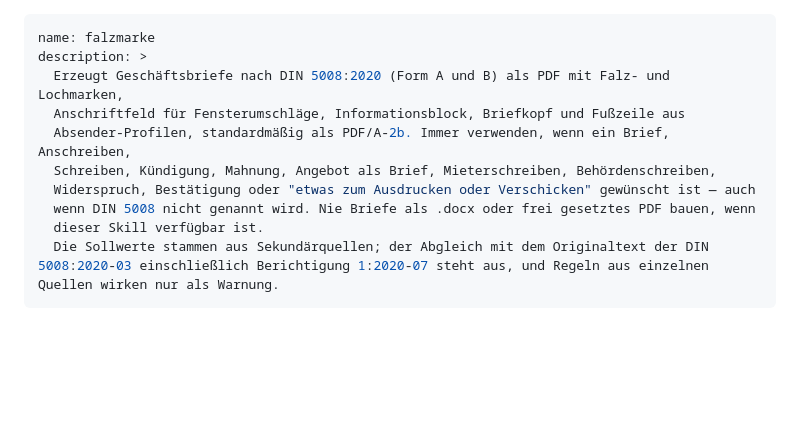
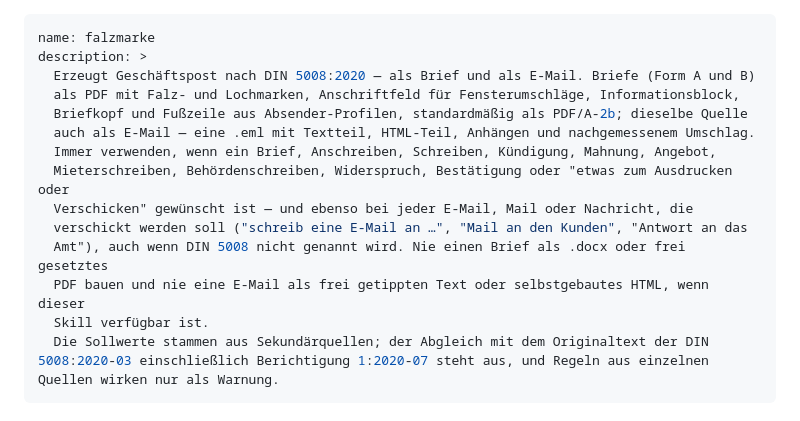
Before and after one commit to blitzsicht/falzmarke, a Markdown page: skill/SKILL.md, the part around the change. Rendered like a GitHub page; blank space fills up the shorter version.

Commit message:
Der Skill loest auch bei E-Mails aus (#238) (#240)
Die description nannte ausschliesslich Papier — Brief, Kuendigung, Mahnung,
"etwas zum Ausdrucken oder Verschicken" — und kein einziges E-Mail-Wort.
Gemessen: null Treffer fuer E-Mail, Mail, .eml oder Nachricht im gesamten
Frontmatter.

Da ein Assistent den Skill allein ueber Name und description vorauswaehlt und
den Koerper erst nach dem Laden liest, war die seit v0.8.0 fertige
E-Mail-Fassung im Auslesepfad unsichtbar. Wer "schreib eine E-Mail an ..."
sagte, traf kein Ausloesewort und bekam eine frei getippte Nachricht statt
einer geprueften .eml.

Die description nennt jetzt beide Ausgaben, fuehrt die Ausloeser fuer Mails
mit und verbietet die selbstgebaute Nachricht so ausdruecklich, wie sie den
frei gesetzten Brief schon verbot. 1121 Zeichen — die Auflistung kuerzt ab
1536.

Der Schlusssatz zur Quellenlage bleibt woertlich; tests/test_textkanon.py
bindet ihn an diese Datei, gegengeprueft mit Sabotage.

```diff
--- a/skill/SKILL.md
+++ b/skill/SKILL.md
@@ -1,13 +1,17 @@
 ---
 name: falzmarke
 description: >
-  Erzeugt Geschäftsbriefe nach DIN 5008:2020 (Form A und B) als PDF mit Falz- und Lochmarken,
-  Anschriftfeld für Fensterumschläge, Informationsblock, Briefkopf und Fußzeile aus
-  Absender-Profilen, standardmäßig als PDF/A-2b. Immer verwenden, wenn ein Brief, Anschreiben,
-  Schreiben, Kündigung, Mahnung, Angebot als Brief, Mieterschreiben, Behördenschreiben,
-  Widerspruch, Bestätigung oder "etwas zum Ausdrucken oder Verschicken" gewünscht ist — auch
-  wenn DIN 5008 nicht genannt wird. Nie Briefe als .docx oder frei gesetztes PDF bauen, wenn
-  dieser Skill verfügbar ist.
+  Erzeugt Geschäftspost nach DIN 5008:2020 — als Brief und als E-Mail. Briefe (Form A und B)
+  als PDF mit Falz- und Lochmarken, Anschriftfeld für Fensterumschläge, Informationsblock,
+  Briefkopf und Fußzeile aus Absender-Profilen, standardmäßig als PDF/A-2b; dieselbe Quelle
+  auch als E-Mail — eine .eml mit Textteil, HTML-Teil, Anhängen und nachgemessenem Umschlag.
+  Immer verwenden, wenn ein Brief, Anschreiben, Schreiben, Kündigung, Mahnung, Angebot,
+  Mieterschreiben, Behördenschreiben, Widerspruch, Bestätigung oder "etwas zum Ausdrucken oder
+  Verschicken" gewünscht ist — und ebenso bei jeder E-Mail, Mail oder Nachricht, die
+  verschickt werden soll ("schreib eine E-Mail an …", "Mail an den Kunden", "Antwort an das
+  Amt"), auch wenn DIN 5008 nicht genannt wird. Nie einen Brief als .docx oder frei gesetztes
+  PDF bauen und nie eine E-Mail als frei getippten Text oder selbstgebautes HTML, wenn dieser
+  Skill verfügbar ist.
   Die Sollwerte stammen aus Sekundärquellen; der Abgleich mit dem Originaltext der DIN 5008:2020-03 einschließlich Berichtigung 1:2020-07 steht aus, und Regeln aus einzelnen Quellen wirken nur als Warnung.
 ---
 
```
Also changed, not shown: changelog.d/238.geaendert.md (added, +8 -0 lines).
